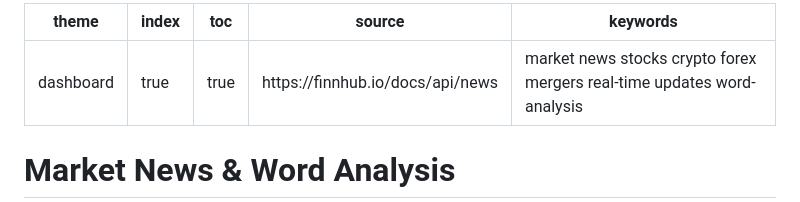
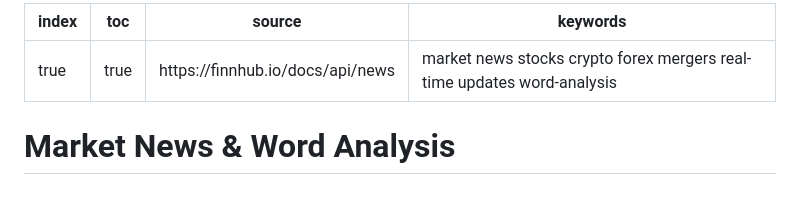
Before and after one commit to renan-peres/website, a Markdown page: src/finance/market-news.md, the part around the change. Rendered like a GitHub page.

Commit message:
News Data Update

```diff
--- a/src/finance/market-news.md
+++ b/src/finance/market-news.md
@@ -1,5 +1,4 @@
 ---
-theme: dashboard
 index: true
 toc: true
 source: https://finnhub.io/docs/api/news
```
